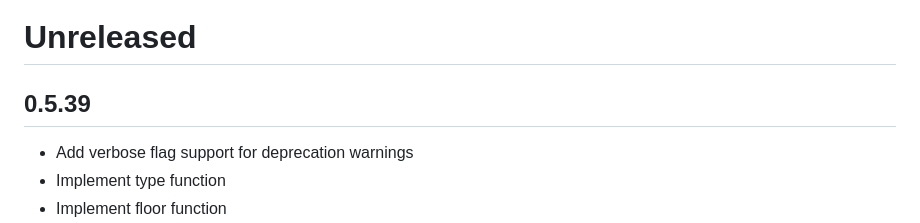
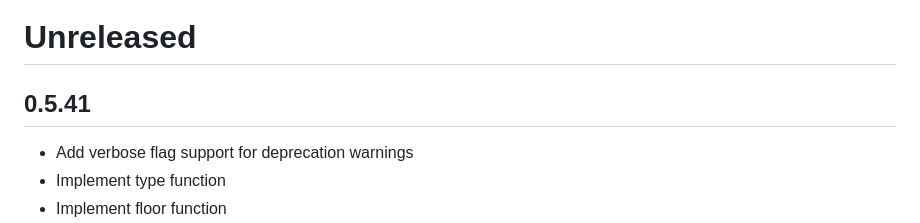
Before and after one commit to davesnx/query-json, a Markdown page: CHANGES.md, the part around the change. GitHub-like rendering.

Commit message:
Move change to 0.5.41

```diff
--- a/CHANGES.md
+++ b/CHANGES.md
@@ -1,6 +1,6 @@
 # Unreleased
 
-## 0.5.39
+## 0.5.41
 
 - Add verbose flag support for deprecation warnings
 - Implement type function
```
